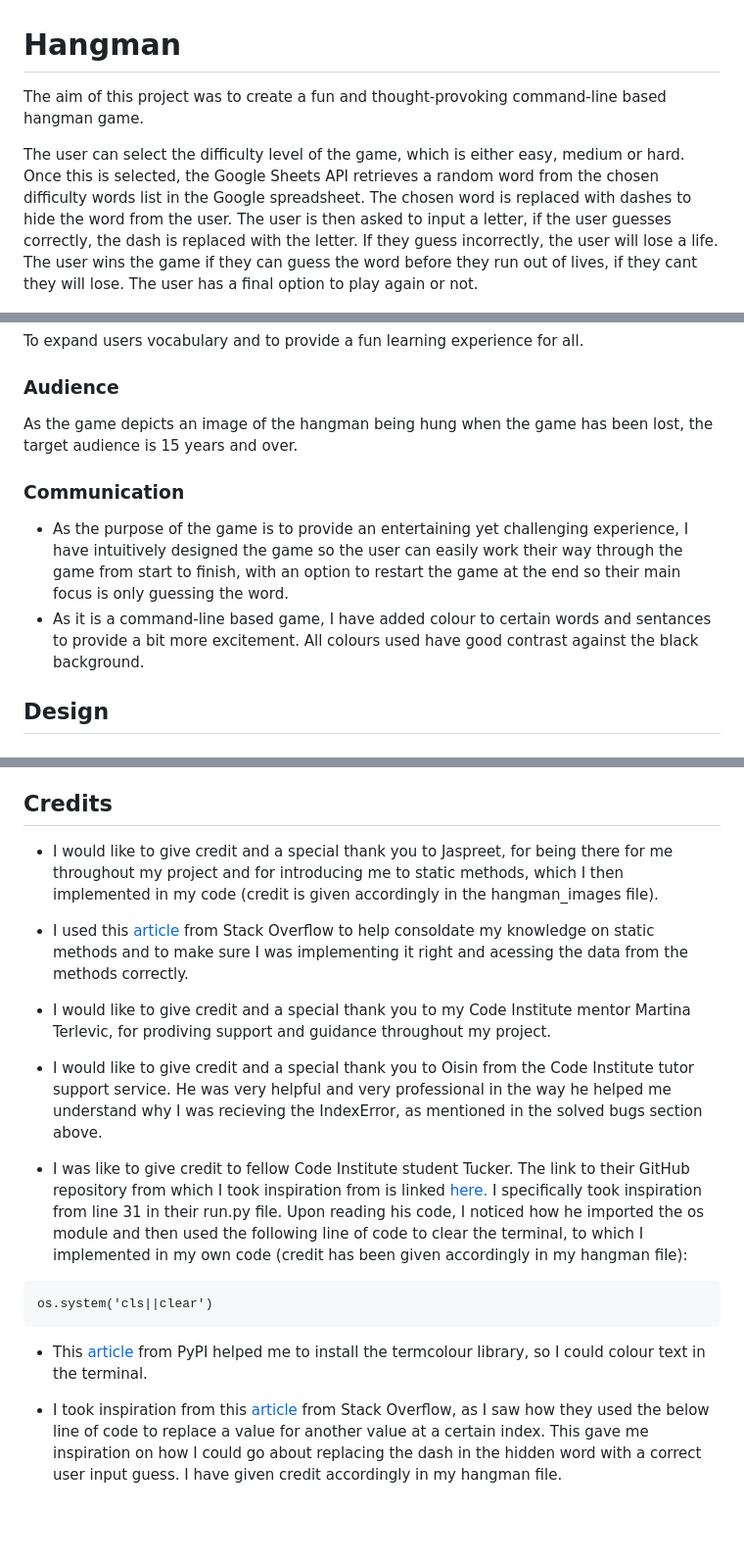
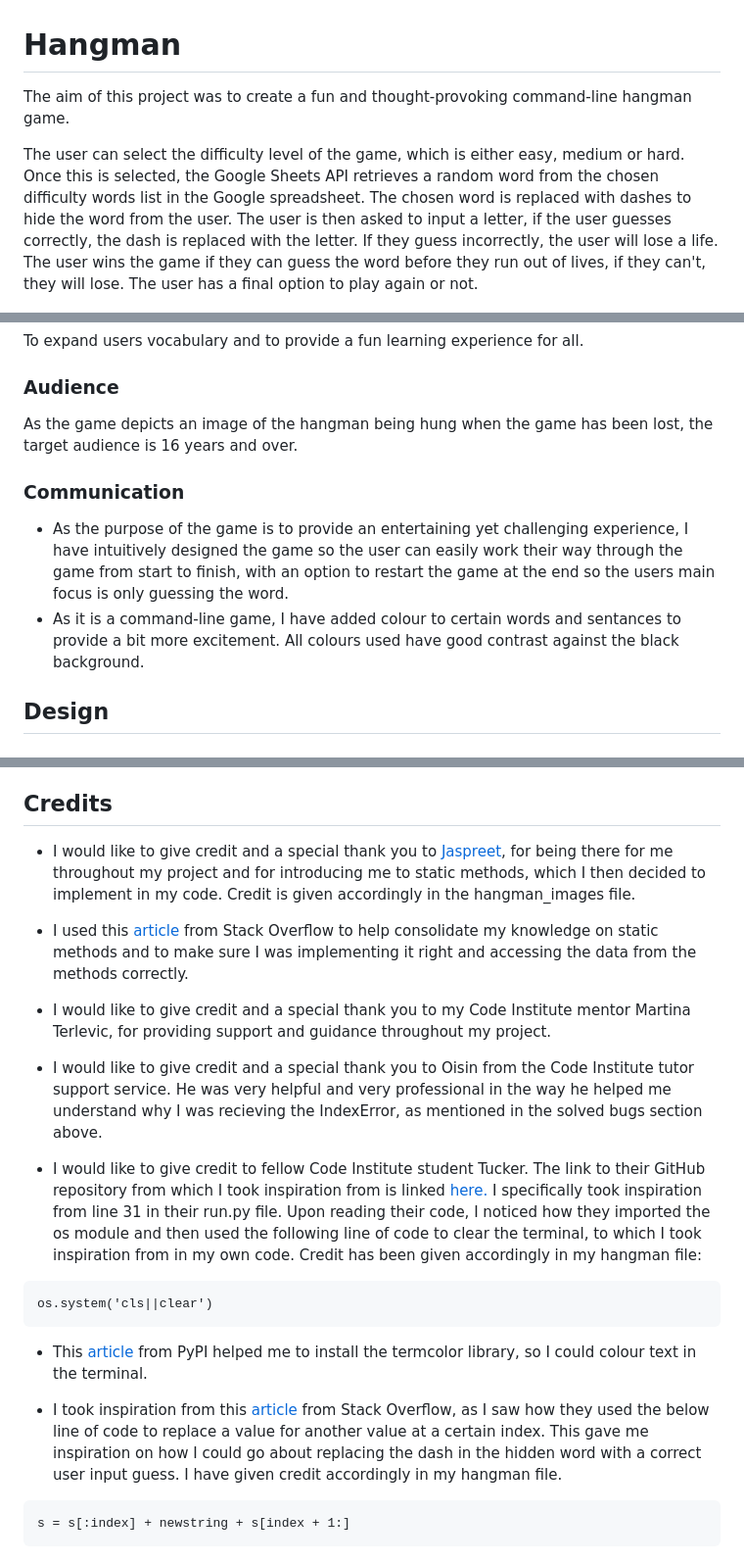
Before and after one commit to alishafazal/hangman-project-3, a Markdown page: README.md, 3 parts joined by grey strips. Shown at 98% size. Rendered like a GitHub page; blank space fills up the shorter version.

````diff
--- a/README.md
+++ b/README.md
@@ -1,8 +1,8 @@
 # Hangman
 
-The aim of this project was to create a fun and thought-provoking command-line based hangman game.
+The aim of this project was to create a fun and thought-provoking command-line hangman game.
 
-The user can select the difficulty level of the game, which is either easy, medium or hard. Once this is selected, the Google Sheets API retrieves a random word from the chosen difficulty words list in the Google spreadsheet. The chosen word is replaced with dashes to hide the word from the user. The user is then asked to input a letter, if the user guesses correctly, the dash is replaced with the letter. If they guess incorrectly, the user will lose a life. The user wins the game if they can guess the word before they run out of lives, if they cant they will lose. The user has a final option to play again or not.
+The user can select the difficulty level of the game, which is either easy, medium or hard. Once this is selected, the Google Sheets API retrieves a random word from the chosen difficulty words list in the Google spreadsheet. The chosen word is replaced with dashes to hide the word from the user. The user is then asked to input a letter, if the user guesses correctly, the dash is replaced with the letter. If they guess incorrectly, the user will lose a life. The user wins the game if they can guess the word before they run out of lives, if they can't, they will lose. The user has a final option to play again or not.
 
 ![Am I responsive](assets/images/am-i-responsive.png)
 
@@ -39,11 +39,11 @@ To allow users to be entertained and challenged by guessing an unknown word with
 To expand users vocabulary and to provide a fun learning experience for all.
 
 ### Audience
-As the game depicts an image of the hangman being hung when the game has been lost, the target audience is 15 years and over.
+As the game depicts an image of the hangman being hung when the game has been lost, the target audience is 16 years and over.
 
 ### Communication
-- As the purpose of the game is to provide an entertaining yet challenging experience, I have intuitively designed the game so the user can easily work their way through the game from start to finish, with an option to restart the game at the end so their main focus is only guessing the word.
-- As it is a command-line based game, I have added colour to certain words and sentances to provide a bit more excitement. All colours used have good contrast against the black background.
+- As the purpose of the game is to provide an entertaining yet challenging experience, I have intuitively designed the game so the user can easily work their way through the game from start to finish, with an option to restart the game at the end so the users main focus is only guessing the word.
+- As it is a command-line game, I have added colour to certain words and sentances to provide a bit more excitement. All colours used have good contrast against the black background.
 
 ## Design
 ### Wireframes
@@ -169,18 +169,22 @@ The link to my live site:
 
 ## Credits
-- I would like to give credit and a special thank you to Jaspreet, for being there for me throughout my project and for introducing me to static methods, which I then implemented in my code (credit is given accordingly in the hangman_images file).
+- I would like to give credit and a special thank you to [Jaspreet](https://github.com/JaspreetSAujla), for being there for me throughout my project and for introducing me to static methods, which I then decided to implement in my code. Credit is given accordingly in the hangman_images file.
 
-- I used this [article](https://stackoverflow.com/questions/735975/static-methods-in-python) from Stack Overflow to help consoldate my knowledge on static methods and to make sure I was implementing it right and acessing the data from the methods correctly.
+- I used this [article](https://stackoverflow.com/questions/735975/static-methods-in-python) from Stack Overflow to help consolidate my knowledge on static methods and to make sure I was implementing it right and accessing the data from the methods correctly.
 
-- I would like to give credit and a special thank you to my Code Institute mentor Martina Terlevic, for prodiving support and guidance throughout my project.
+- I would like to give credit and a special thank you to my Code Institute mentor Martina Terlevic, for providing support and guidance throughout my project.
 
 - I would like to give credit and a special thank you to Oisin from the Code Institute tutor support service. He was very helpful and very professional in the way he helped me understand why I was recieving the IndexError, as mentioned in the solved bugs section above.
 
-- I was like to give credit to fellow Code Institute student Tucker. The link to their GitHub repository from which I took inspiration from is linked [here.](https://github.com/TuckerFaulk/hangman-project) I specifically took inspiration from line 31 in their run.py file. Upon reading his code, I noticed how he imported the os module and then used the following line of code to clear the terminal, to which I implemented in my own code (credit has been given accordingly in my hangman file):
+- I would like to give credit to fellow Code Institute student Tucker. The link to their GitHub repository from which I took inspiration from is linked [here.](https://github.com/TuckerFaulk/hangman-project) I specifically took inspiration from line 31 in their run.py file. Upon reading their code, I noticed how they imported the os module and then used the following line of code to clear the terminal, to which I took inspiration from in my own code. Credit has been given accordingly in my hangman file:
 
 ```
 os.system('cls||clear')
 ```
-- This [article](https://pypi.org/project/termcolor/) from PyPI helped me to install the termcolour library, so I could colour text in the terminal.
+- This [article](https://pypi.org/project/termcolor/) from PyPI helped me to install the termcolor library, so I could colour text in the terminal.
 
 - I took inspiration from this [article](https://stackoverflow.com/questions/41752946/replacing-a-character-from-a-certain-index) from Stack Overflow, as I saw how they used the below line of code to replace a value for another value at a certain index. This gave me inspiration on how I could go about replacing the dash in the hidden word with a correct user input guess. I have given credit accordingly in my hangman file.
+
+```
+s = s[:index] + newstring + s[index + 1:]
+```
````
Also changed, not shown: other parts of README.md (+7 -7 lines).
